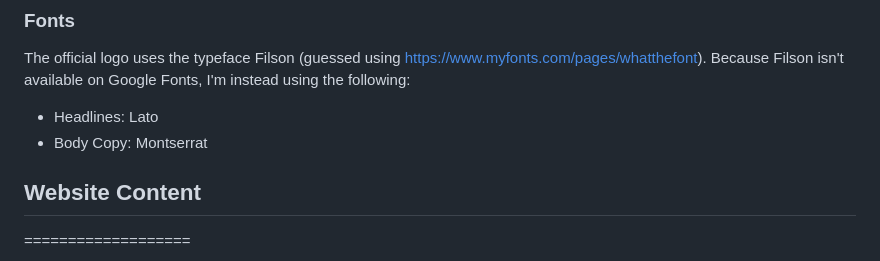
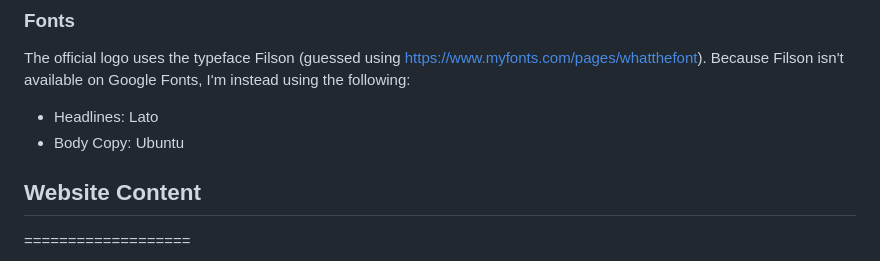
Before and after one commit to nic-dgl103-f24-dlu1/project-kaijos, a Markdown page: .github/README.md, the part around the change. GitHub-like rendering.

```diff
--- a/.github/README.md
+++ b/.github/README.md
@@ -78,7 +78,7 @@ Most of the images from the original site are fine to use. I will need to compre
 The official logo uses the typeface Filson (guessed using https://www.myfonts.com/pages/whatthefont). Because Filson isn't available on Google Fonts, I'm instead using the following:
 
 - Headlines: Lato
-- Body Copy: Montserrat
+- Body Copy: Ubuntu
 
 ## Website Content
 ===================
```
